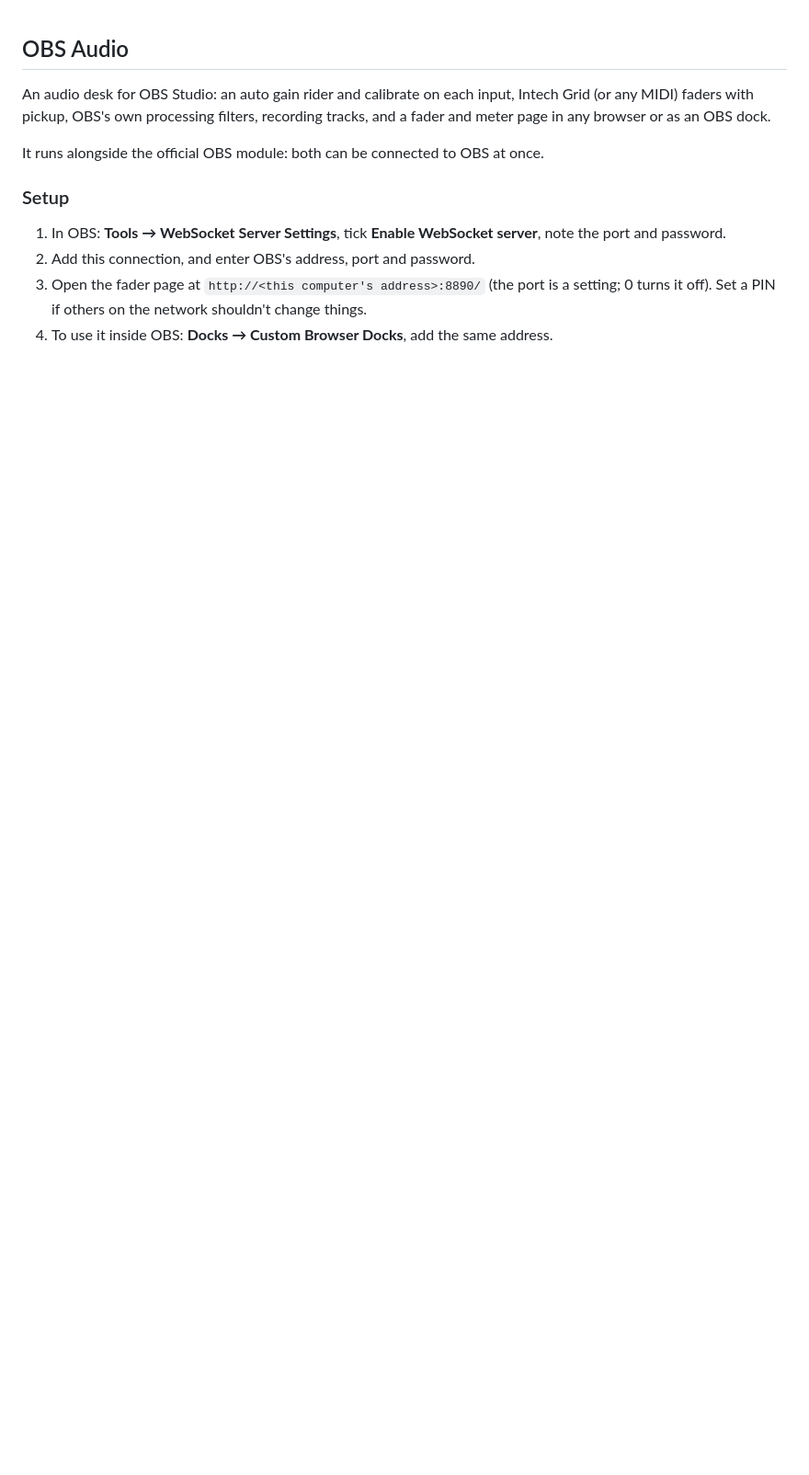
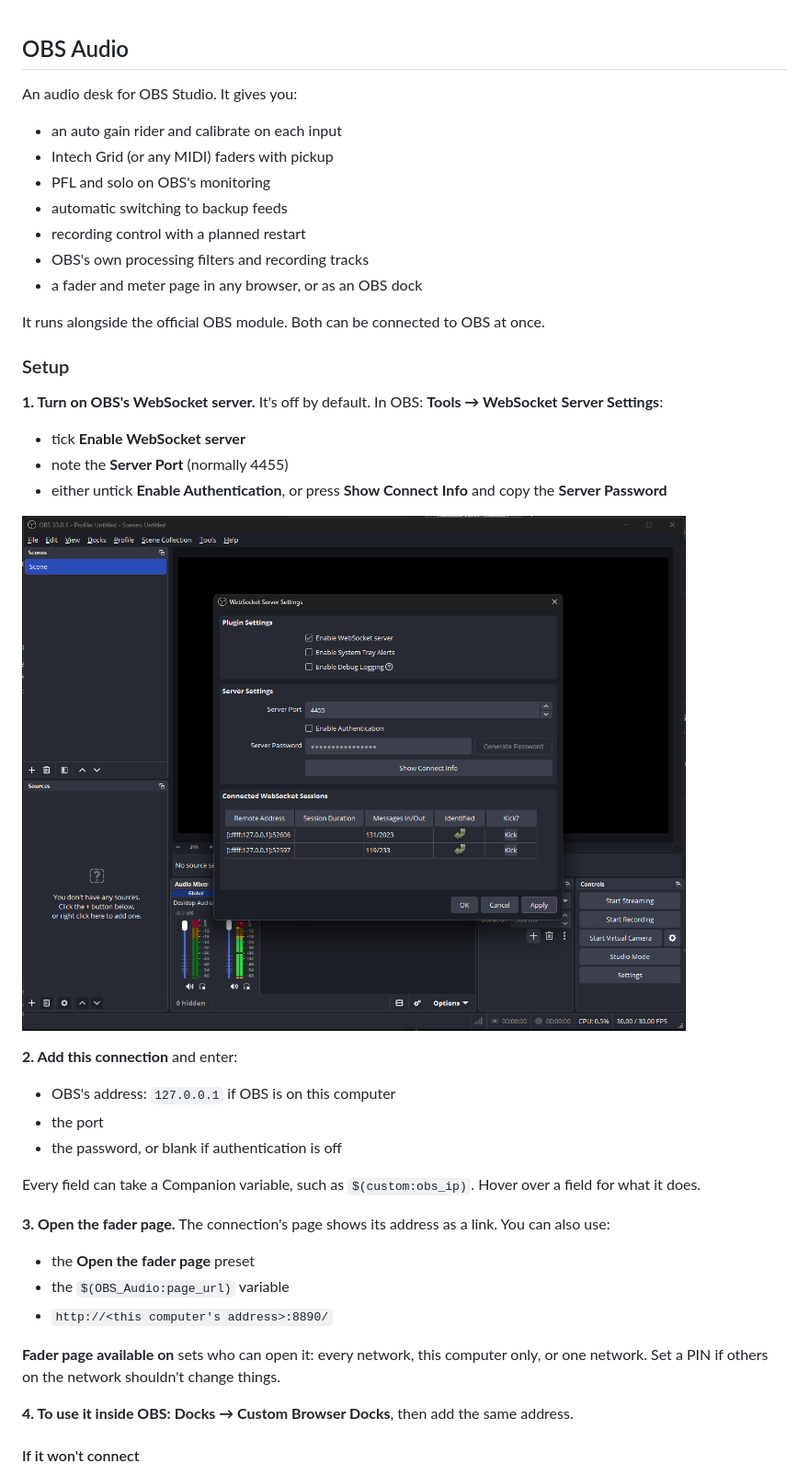
Before and after one commit to nisted/companion-module-obs-audio, a Markdown page: companion/HELP.md, the part around one of its changes. Shown at 92% size. Rendered like a GitHub page; pictures changed too: companion/images/obs-websocket-settings.png (added); blank space fills up the shorter version.

```diff
--- a/companion/HELP.md
+++ b/companion/HELP.md
@@ -1,12 +1,44 @@
 ## OBS Audio
 
-An audio desk for OBS Studio: an auto gain rider and calibrate on each input, Intech Grid (or any MIDI) faders with pickup, OBS's own processing filters, recording tracks, and a fader and meter page in any browser or as an OBS dock.
+An audio desk for OBS Studio. It gives you:
 
-It runs alongside the official OBS module: both can be connected to OBS at once.
+- an auto gain rider and calibrate on each input
+- Intech Grid (or any MIDI) faders with pickup
+- PFL and solo on OBS's monitoring
+- automatic switching to backup feeds
+- recording control with a planned restart
+- OBS's own processing filters and recording tracks
+- a fader and meter page in any browser, or as an OBS dock
+
+It runs alongside the official OBS module. Both can be connected to OBS at once.
 
 ### Setup
 
-1. In OBS: **Tools → WebSocket Server Settings**, tick **Enable WebSocket server**, note the port and password.
-2. Add this connection, and enter OBS's address, port and password.
-3. Open the fader page at `http://<this computer's address>:8890/` (the port is a setting; 0 turns it off). Set a PIN if others on the network shouldn't change things.
-4. To use it inside OBS: **Docks → Custom Browser Docks**, add the same address.
+**1. Turn on OBS's WebSocket server.** It's off by default. In OBS: **Tools → WebSocket Server Settings**:
+
+- tick **Enable WebSocket server**
+- note the **Server Port** (normally 4455)
+- either untick **Enable Authentication**, or press **Show Connect Info** and copy the **Server Password**
+
+![OBS WebSocket Server Settings](images/obs-websocket-settings.png)
+
+**2. Add this connection** and enter:
+
+- OBS's address: `127.0.0.1` if OBS is on this computer
+- the port
+- the password, or blank if authentication is off
+
+Every field can take a Companion variable, such as `$(custom:obs_ip)`. Hover over a field for what it does.
+
+**3. Open the fader page.** The connection's page shows its address as a link. You can also use:
+
+- the **Open the fader page** preset
+- the `$(OBS_Audio:page_url)` variable
+- `http://<this computer's address>:8890/`
+
+**Fader page available on** sets who can open it: every network, this computer only, or one network. Set a PIN if others on the network shouldn't change things.
+
+**4. To use it inside OBS:** **Docks → Custom Browser Docks**, then add the same address.
+
+#### If it won't connect
+
```
Also changed, not shown: other parts of companion/HELP.md (+118 -14 lines), 9 other files.
